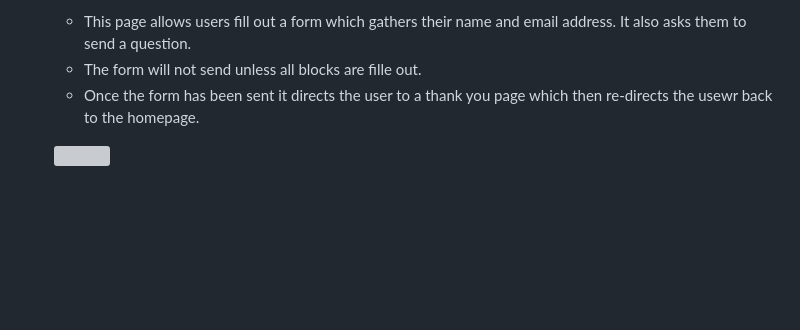
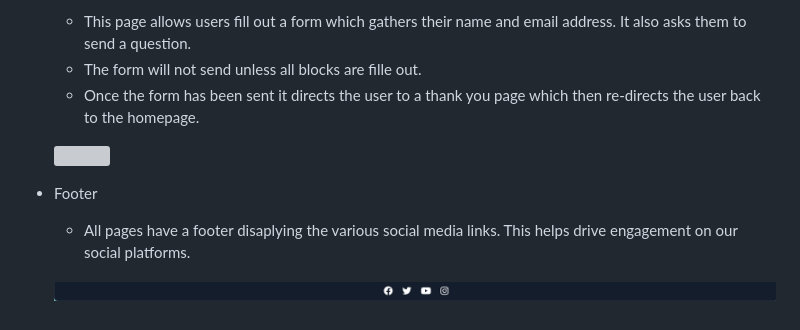
Before and after one commit to oconnorian3/allthingsspace, a Markdown page: README.md, the part around the change. Drawn GitHub-style; pictures changed too: assets/images/screenshot-of-footer.png (added); blank space fills up the shorter version; grey boxes are pictures that could not be loaded.

Commit message:
Add footer paragraph to features section on readme file

```diff
--- a/README.md
+++ b/README.md
@@ -47,6 +47,12 @@ Users who visit this website will be able to understand what this club is about
 
     * This page allows users fill out a form which gathers their name and email address. It also asks them to send a question.
     * The form will not send unless all blocks are fille out.
-    * Once the form has been sent it directs the user to a thank you page which then re-directs the usewr back to the homepage.
+    * Once the form has been sent it directs the user to a thank you page which then re-directs the user back to the homepage.
 
     ![](assets/images/screenshot-of-contact-us-page.png)
+
+* Footer
+
+    * All pages have a footer disaplying the various social media links. This helps drive engagement on our social platforms.
+
+    ![](assets/images/screenshot-of-footer.png)
```
